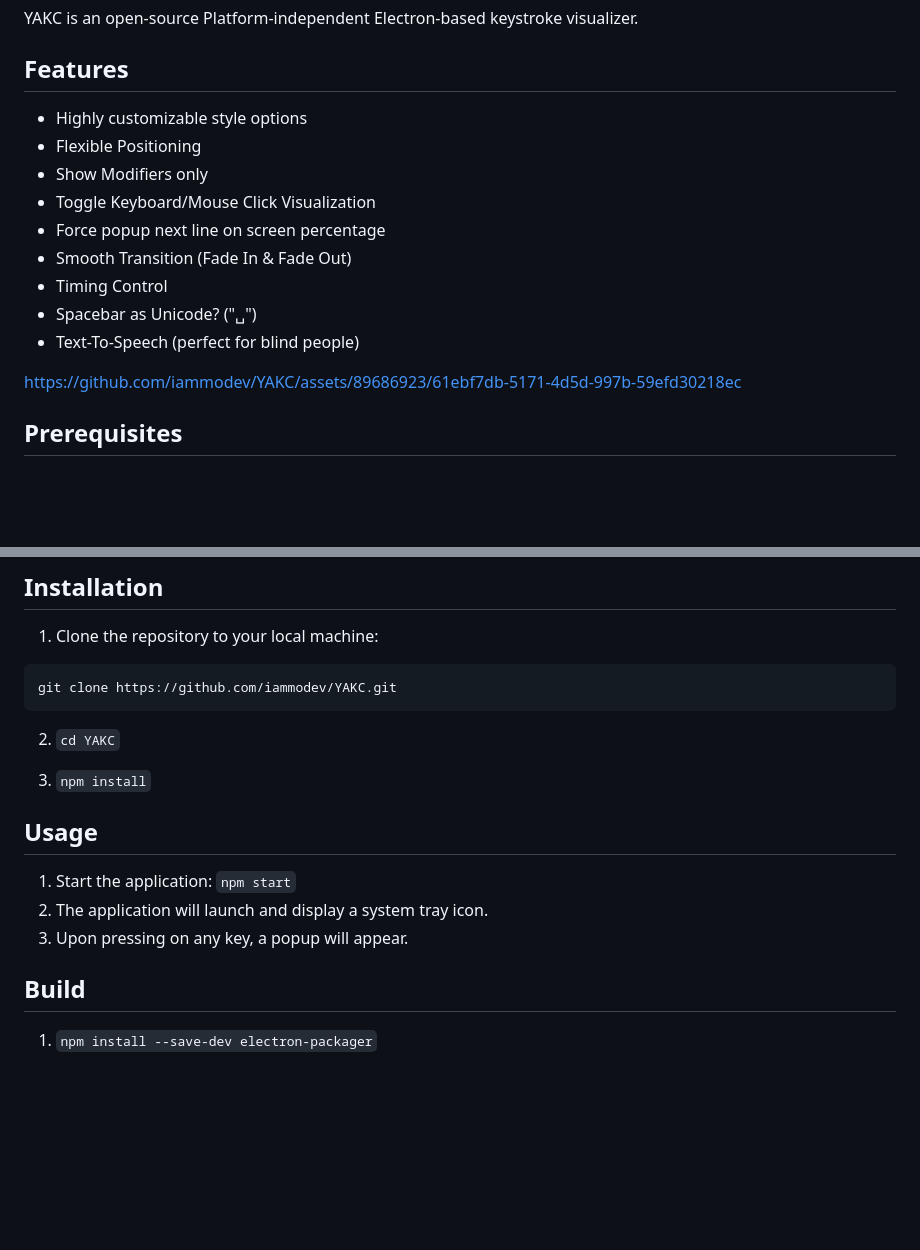
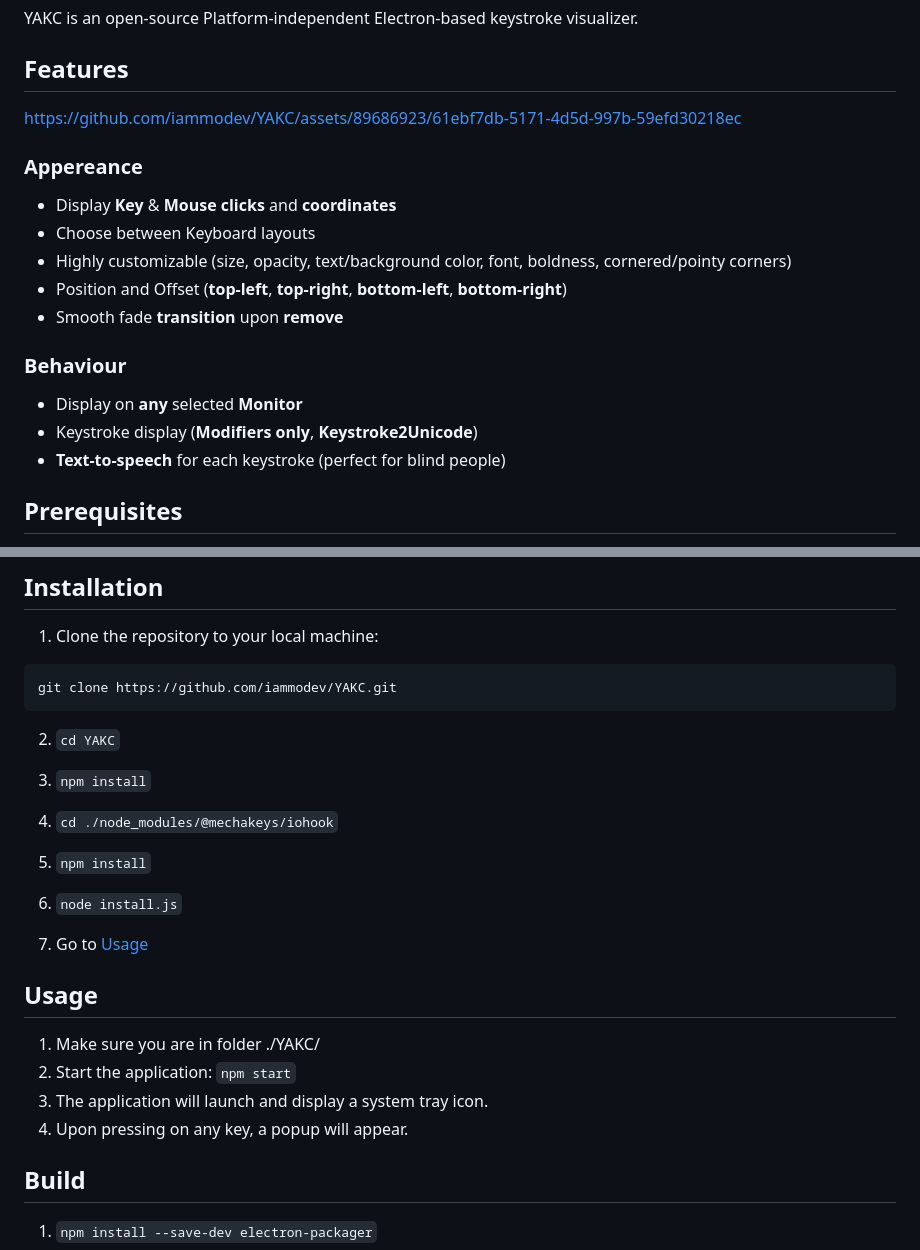
Before and after one commit to iammodev/YAKC, a Markdown page: README.md, 2 parts joined by grey strips. GitHub-like rendering; blank space fills up the shorter version.

```diff
--- a/README.md
+++ b/README.md
@@ -6,17 +6,21 @@ YAKC is an open-source Platform-independent Electron-based keystroke visualizer.
 
 ## Features
 
-- Highly customizable style options
-- Flexible Positioning
-- Show Modifiers only
-- Toggle Keyboard/Mouse Click Visualization
-- Force popup next line on screen percentage
-- Smooth Transition (Fade In & Fade Out)
-- Timing Control
-- Spacebar as Unicode? ("␣")
-- Text-To-Speech (perfect for blind people)
+https://github.com/iammodev/YAKC/assets/89686923/61ebf7db-5171-4d5d-997b-59efd30218ec
 
-https://github.com/iammodev/YAKC/assets/89686923/61ebf7db-5171-4d5d-997b-59efd30218ec
+### Appereance
+
+- Display **Key** & **Mouse** **clicks** and **coordinates**
+- Choose between Keyboard layouts
+- Highly customizable (size, opacity, text/background color, font, boldness, cornered/pointy corners)
+- Position and Offset (**top-left**, **top-right**, **bottom-left**, **bottom-right**)
+- Smooth fade **transition** upon **remove**
+
+### Behaviour
+
+- Display on **any** selected **Monitor**
+- Keystroke display (**Modifiers only**, **Keystroke2Unicode**)
+- **Text-to-speech** for each keystroke (perfect for blind people)
 
 ## Prerequisites
 
@@ -35,11 +39,20 @@ git clone https://github.com/iammodev/YAKC.git
 
 3. `npm install`
 
+4. `cd ./node_modules/@mechakeys/iohook`
+
+5. `npm install`
+
+6. `node install.js`
+
+7. Go to [Usage](#usage)
+
 ## Usage
 
-1. Start the application: `npm start`
-2. The application will launch and display a system tray icon.
-3. Upon pressing on any key, a popup will appear.
+1. Make sure you are in folder ./YAKC/
+2. Start the application: `npm start`
+3. The application will launch and display a system tray icon.
+4. Upon pressing on any key, a popup will appear.
 
 ## Build
 
```
